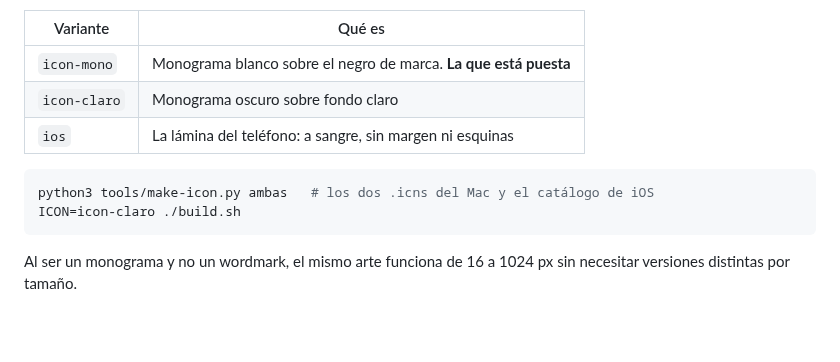
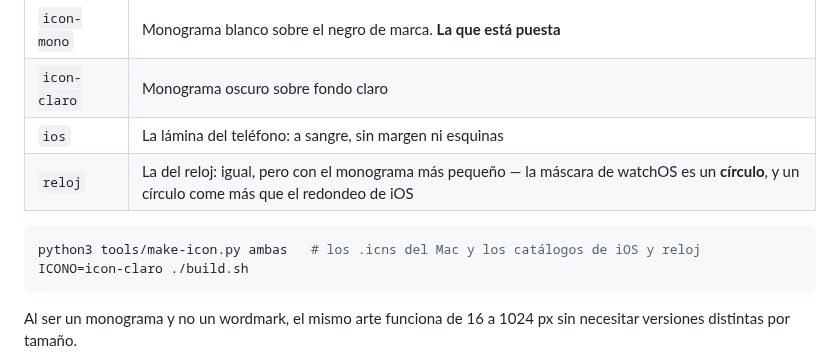
Before and after one commit to jadrdev/pauta, a Markdown page: README.md, the part around the change. GitHub-like rendering; blank space fills up the shorter version.

````diff
--- a/README.md
+++ b/README.md
@@ -1133,10 +1133,11 @@ AA (≥ 4.5) sobre los cuatro fondos. Si cambias un fondo, recalcúlalos.
 | `icon-mono` | Monograma blanco sobre el negro de marca. **La que está puesta** |
 | `icon-claro` | Monograma oscuro sobre fondo claro |
 | `ios` | La lámina del teléfono: a sangre, sin margen ni esquinas |
+| `reloj` | La del reloj: igual, pero con el monograma más pequeño — la máscara de watchOS es un **círculo**, y un círculo come más que el redondeo de iOS |
 
 ```bash
-python3 tools/make-icon.py ambas   # los dos .icns del Mac y el catálogo de iOS
-ICON=icon-claro ./build.sh
+python3 tools/make-icon.py ambas   # los .icns del Mac y los catálogos de iOS y reloj
+ICONO=icon-claro ./build.sh
 ```
 
 Al ser un monograma y no un wordmark, el mismo arte funciona de 16 a 1024 px sin
````
Also changed, not shown: docs/ios.md (+7 -0 lines), Resources/icon-reloj-preview.png (added), 5 other files.
